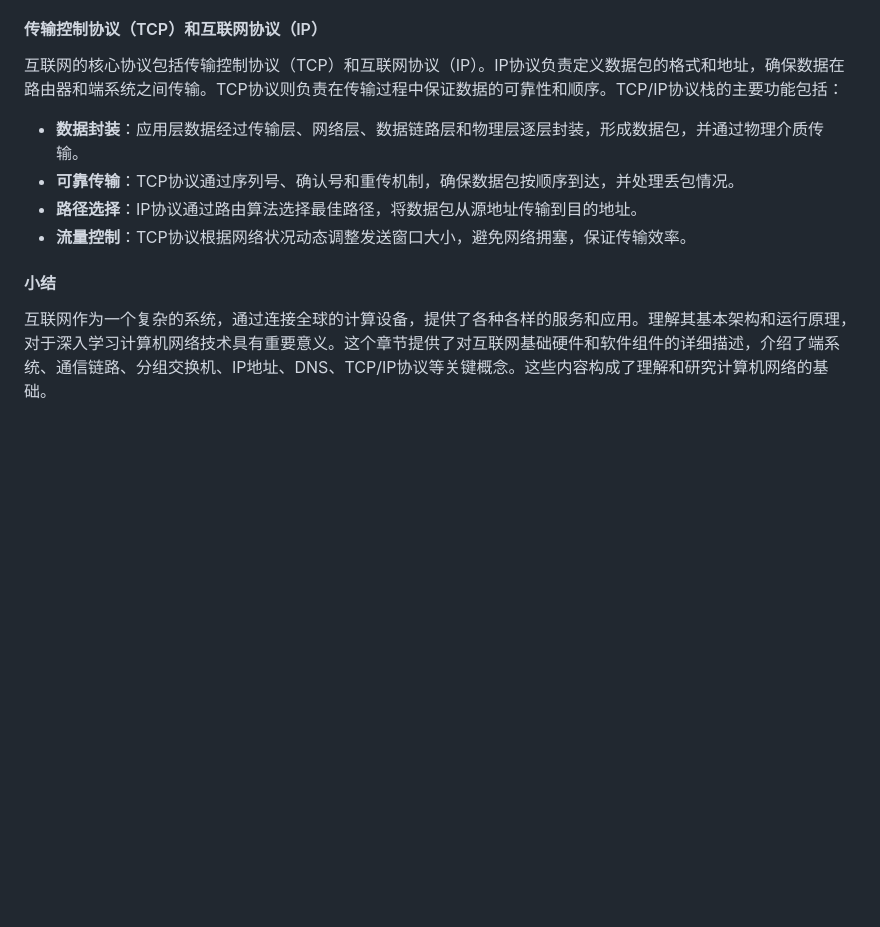
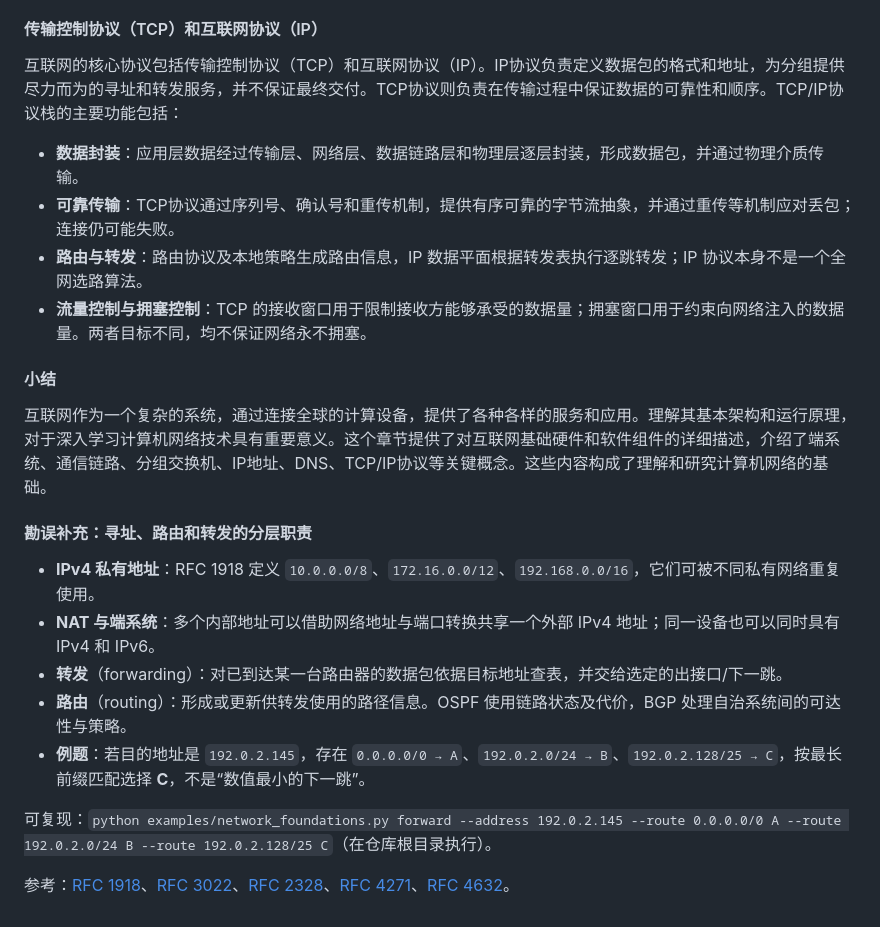
Before and after one commit to 1998x-stack/Computer_Networking, a Markdown page: 1_Computer_Networks_and_the_Internet/1.1_What_is_the_Internet/00_1.1.1_A_Nuts_and_Bolts_Description.md, the part around one of its changes. Rendered like a GitHub page; blank space fills up the shorter version.

Commit message:
docs(p1-m1): review 00_1.1.1_A_Nuts_and_Bolts_Description

```diff
--- a/1_Computer_Networks_and_the_Internet/1.1_What_is_the_Internet/00_1.1.1_A_Nuts_and_Bolts_Description.md
+++ b/1_Computer_Networks_and_the_Internet/1.1_What_is_the_Internet/00_1.1.1_A_Nuts_and_Bolts_Description.md
@@ -58,13 +58,25 @@ Content: 00_1.1.1_A_Nuts-and-Bolts_Description
 
 #### 传输控制协议（TCP）和互联网协议（IP）
 
-互联网的核心协议包括传输控制协议（TCP）和互联网协议（IP）。IP协议负责定义数据包的格式和地址，确保数据在路由器和端系统之间传输。TCP协议则负责在传输过程中保证数据的可靠性和顺序。TCP/IP协议栈的主要功能包括：
+互联网的核心协议包括传输控制协议（TCP）和互联网协议（IP）。IP协议负责定义数据包的格式和地址，为分组提供尽力而为的寻址和转发服务，并不保证最终交付。TCP协议则负责在传输过程中保证数据的可靠性和顺序。TCP/IP协议栈的主要功能包括：
 
 - **数据封装**：应用层数据经过传输层、网络层、数据链路层和物理层逐层封装，形成数据包，并通过物理介质传输。
-- **可靠传输**：TCP协议通过序列号、确认号和重传机制，确保数据包按顺序到达，并处理丢包情况。
-- **路径选择**：IP协议通过路由算法选择最佳路径，将数据包从源地址传输到目的地址。
-- **流量控制**：TCP协议根据网络状况动态调整发送窗口大小，避免网络拥塞，保证传输效率。
+- **可靠传输**：TCP协议通过序列号、确认号和重传机制，提供有序可靠的字节流抽象，并通过重传等机制应对丢包；连接仍可能失败。
+- **路由与转发**：路由协议及本地策略生成路由信息，IP 数据平面根据转发表执行逐跳转发；IP 协议本身不是一个全网选路算法。
+- **流量控制与拥塞控制**：TCP 的接收窗口用于限制接收方能够承受的数据量；拥塞窗口用于约束向网络注入的数据量。两者目标不同，均不保证网络永不拥塞。
 
 #### 小结
 
 互联网作为一个复杂的系统，通过连接全球的计算设备，提供了各种各样的服务和应用。理解其基本架构和运行原理，对于深入学习计算机网络技术具有重要意义。这个章节提供了对互联网基础硬件和软件组件的详细描述，介绍了端系统、通信链路、分组交换机、IP地址、DNS、TCP/IP协议等关键概念。这些内容构成了理解和研究计算机网络的基础。
+
+#### 勘误补充：寻址、路由和转发的分层职责
+
+- **IPv4 私有地址**：RFC 1918 定义 `10.0.0.0/8`、`172.16.0.0/12`、`192.168.0.0/16`，它们可被不同私有网络重复使用。
+- **NAT 与端系统**：多个内部地址可以借助网络地址与端口转换共享一个外部 IPv4 地址；同一设备也可以同时具有 IPv4 和 IPv6。
+- **转发**（forwarding）：对已到达某一台路由器的数据包依据目标地址查表，并交给选定的出接口/下一跳。
+- **路由**（routing）：形成或更新供转发使用的路径信息。OSPF 使用链路状态及代价，BGP 处理自治系统间的可达性与策略。
+- **例题**：若目的地址是 `192.0.2.145`，存在 `0.0.0.0/0 → A`、`192.0.2.0/24 → B`、`192.0.2.128/25 → C`，按最长前缀匹配选择 **C**，不是“数值最小的下一跳”。
+
+可复现：`python examples/network_foundations.py forward --address 192.0.2.145 --route 0.0.0.0/0 A --route 192.0.2.0/24 B --route 192.0.2.128/25 C`（在仓库根目录执行）。
+
+参考：[RFC 1918](https://www.rfc-editor.org/rfc/rfc1918)、[RFC 3022](https://www.rfc-editor.org/rfc/rfc3022)、[RFC 2328](https://www.rfc-editor.org/rfc/rfc2328)、[RFC 4271](https://www.rfc-editor.org/rfc/rfc4271)、[RFC 4632](https://www.rfc-editor.org/rfc/rfc4632)。
```
Also changed, not shown: other parts of 1_Computer_Networks_and_the_Internet/1.1_What_is_the_Internet/00_1.1.1_A_Nuts_and_Bolts_Description.md (+7 -7 lines).
